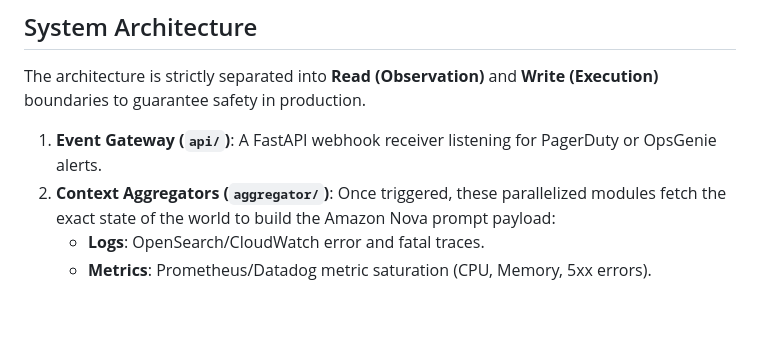
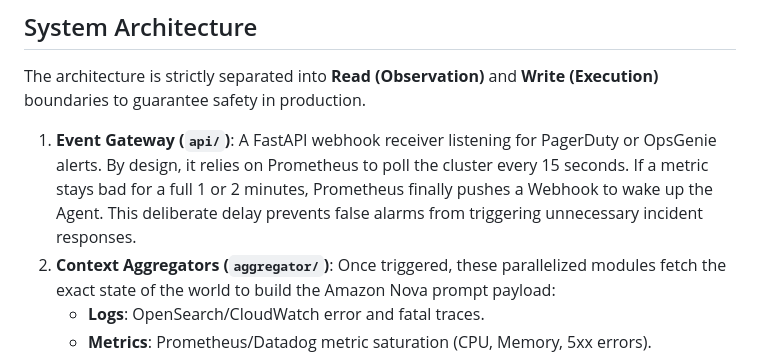
Before and after one commit to sujeetmadihalli/NovaOps, a Markdown page: README.md, the part around the change. Rendered like a GitHub page; blank space fills up the shorter version.

Commit message:
docs: clarify prometheus polling design and false alarm prevention

```diff
--- a/README.md
+++ b/README.md
@@ -12,7 +12,7 @@ NovaOps aggregates this context in milliseconds, reasons via a ReAct loop, and r
 
 The architecture is strictly separated into **Read (Observation)** and **Write (Execution)** boundaries to guarantee safety in production.
 
-1. **Event Gateway (`api/`)**: A FastAPI webhook receiver listening for PagerDuty or OpsGenie alerts.
+1. **Event Gateway (`api/`)**: A FastAPI webhook receiver listening for PagerDuty or OpsGenie alerts. By design, it relies on Prometheus to poll the cluster every 15 seconds. If a metric stays bad for a full 1 or 2 minutes, Prometheus finally pushes a Webhook to wake up the Agent. This deliberate delay prevents false alarms from triggering unnecessary incident responses.
 2. **Context Aggregators (`aggregator/`)**: Once triggered, these parallelized modules fetch the exact state of the world to build the Amazon Nova prompt payload:
    - **Logs**: OpenSearch/CloudWatch error and fatal traces.
    - **Metrics**: Prometheus/Datadog metric saturation (CPU, Memory, 5xx errors).
```
